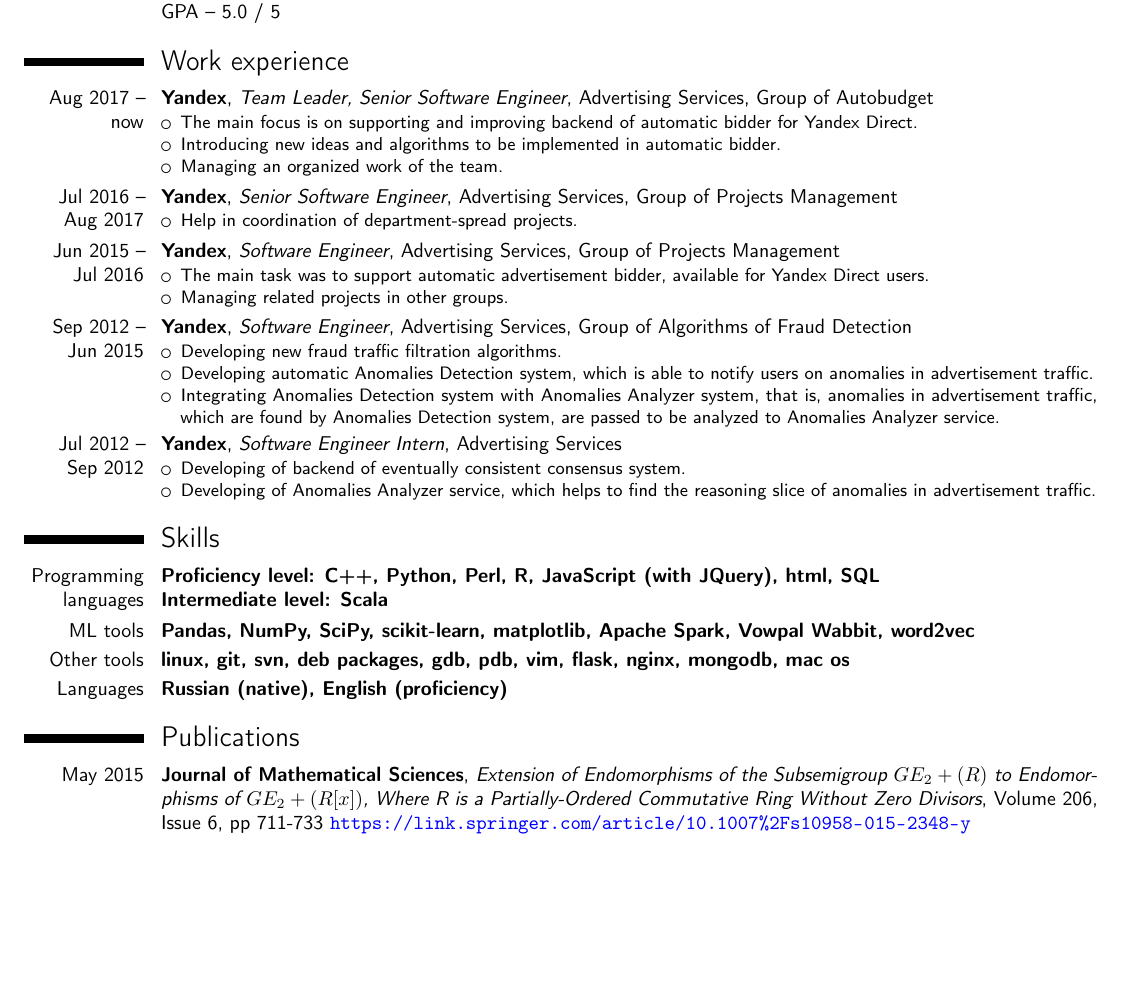
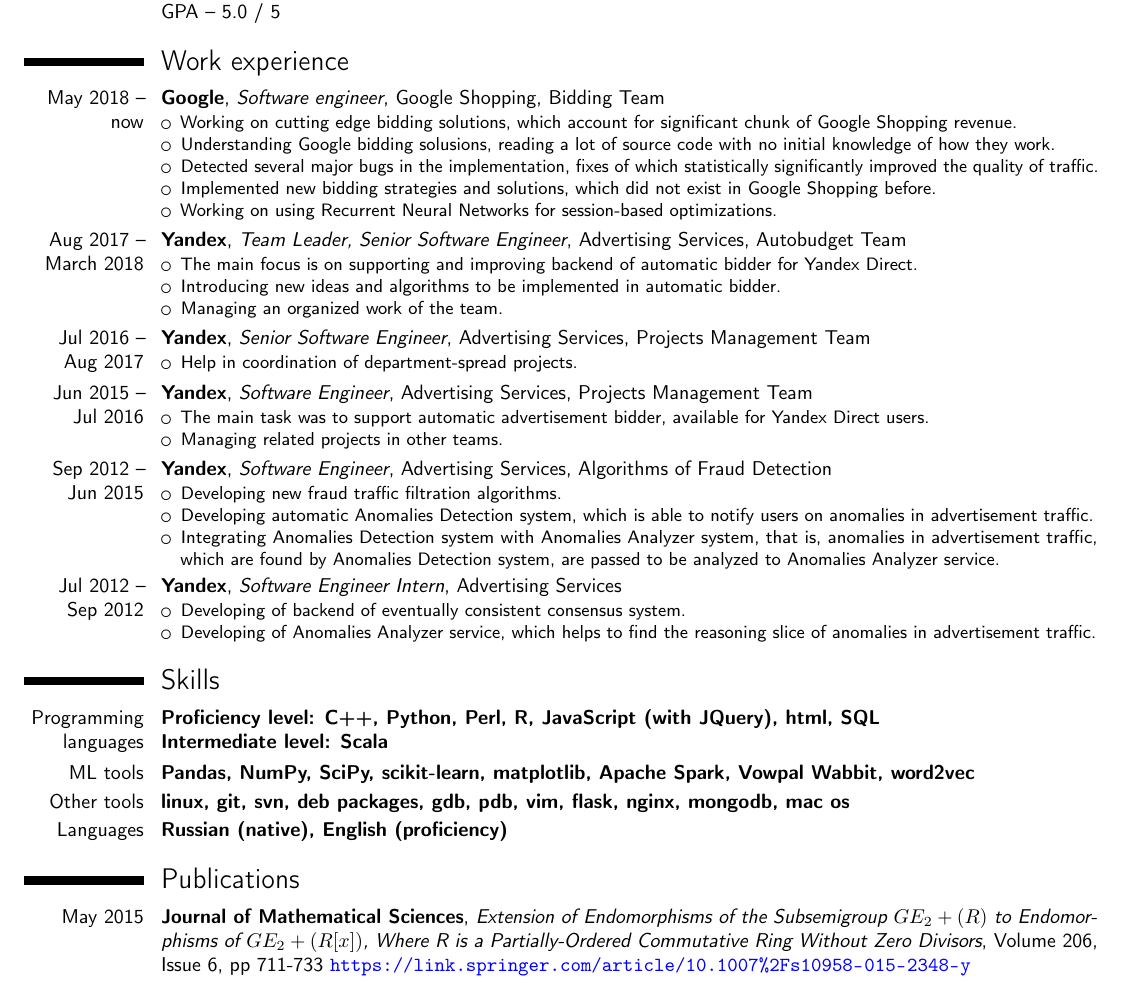
Before and after one commit to olegtsts/cv, a LaTeX CV (my_cv.tex): part of page 1 of 2, cut so that both start at the same text, the shorter picture padded with empty space. Compiled offline with pdfLaTeX.

Commit message:
Updating cv with new job.

```diff
--- a/my_cv.tex
+++ b/my_cv.tex
@@ -18,25 +18,34 @@
 
 
 \section{Work experience}
-\cventry{Aug 2017 -- now}{Yandex}{Team Leader, Senior Software Engineer}{Advertising Services, Group of Autobudget}{}{
+\cventry{May 2018 -- now}{Google}{Software engineer}{Google Shopping, Bidding Team}{}{
+	\begin{itemize}
+		\item Working on cutting edge bidding solutions, which account for significant chunk of Google Shopping revenue.
+		\item Understanding Google bidding solusions, reading a lot of source code with no initial knowledge of how they work.
+		\item Detected several major bugs in the implementation, fixes of which statistically significantly improved the quality of traffic.
+		\item Implemented new bidding strategies and solutions, which did not exist in Google Shopping before.
+		\item Working on using Recurrent Neural Networks for session-based optimizations.
+	\end{itemize}
+}
+\cventry{Aug 2017 -- March 2018}{Yandex}{Team Leader, Senior Software Engineer}{Advertising Services, Autobudget Team}{}{
 	\begin{itemize}
 		\item The main focus is on supporting and improving backend of automatic bidder for Yandex Direct.
 		\item Introducing new ideas and algorithms to be implemented in automatic bidder.
 		\item Managing an organized work of the team.
 	\end{itemize}
 }
-\cventry{Jul 2016 -- Aug 2017}{Yandex}{Senior Software Engineer}{Advertising Services, Group of Projects Management}{}{
+\cventry{Jul 2016 -- Aug 2017}{Yandex}{Senior Software Engineer}{Advertising Services, Projects Management Team}{}{
 	\begin{itemize}
 		\item Help in coordination of department-spread projects.
 	\end{itemize}
 }
-\cventry{Jun 2015 -- Jul 2016}{Yandex}{Software Engineer}{Advertising Services, Group of Projects Management}{}{
+\cventry{Jun 2015 -- Jul 2016}{Yandex}{Software Engineer}{Advertising Services, Projects Management Team}{}{
 	\begin{itemize}
 		\item The main task was to support automatic advertisement bidder, available for Yandex Direct users.
-		\item Managing related projects in other groups.
+		\item Managing related projects in other teams.
 	\end{itemize}
 }
-\cventry{Sep 2012 -- Jun 2015}{Yandex}{Software Engineer}{Advertising Services, Group of Algorithms of Fraud Detection}{}{
+\cventry{Sep 2012 -- Jun 2015}{Yandex}{Software Engineer}{Advertising Services, Algorithms of Fraud Detection}{}{
 	\begin{itemize}
 		\item Developing new fraud traffic filtration algorithms.
 		\item Developing automatic Anomalies Detection system, which is able to notify users on anomalies in advertisement traffic.
@@ -61,6 +70,8 @@
 \cventry{May 2015}{Journal of Mathematical Sciences}{Extension of Endomorphisms of the Subsemigroup $GE_2+(R)$ to Endomorphisms of $GE_2+(R[x])$, Where R is a Partially-Ordered Commutative Ring Without Zero Divisors}{Volume 206, Issue 6, pp 711-733 \myurl{https://link.springer.com/article/10.1007\%2Fs10958-015-2348-y}}{}{}
 \cventry{Sep 2014}{Journal of Mathematical Sciences}{Endomorphisms of the Semigroup $G_2(R)$ Over Partially Ordered Commutative Rings Without Zero Divisors and with 1/2}{Volume 201, Issue 4, pp 534-551 \myurl{https://link.springer.com/article/10.1007/s10958-014-2010-0} }{}{}
 \cventry{2013}{Fundamental and Applicable Mathematics}{Extension of endomorphisms of the semigroup ${\mathrm{GE}}_2+(R)$ to endomorphisms of ${\mathrm{GE}}_2+(R[x])$ for the lattice-ordered commutative ring $R$ with a unit and without zero divisors.}{no. 4, pp 155-184 \myurl{http://www.ams.org/mathscinet-getitem?mr=3431839}}{}{}
+
+\newpage
 
 \section{Projects}
 \cventry{2017 -- now}{RAST -- a highly distributed database}{}{\myurl{https://github.com/olegtsts/RAST}, \myurl{https://github.com/olegtsts/parallel_programming}}{}{
```
Also changed, not shown: my_cv.pdf.
